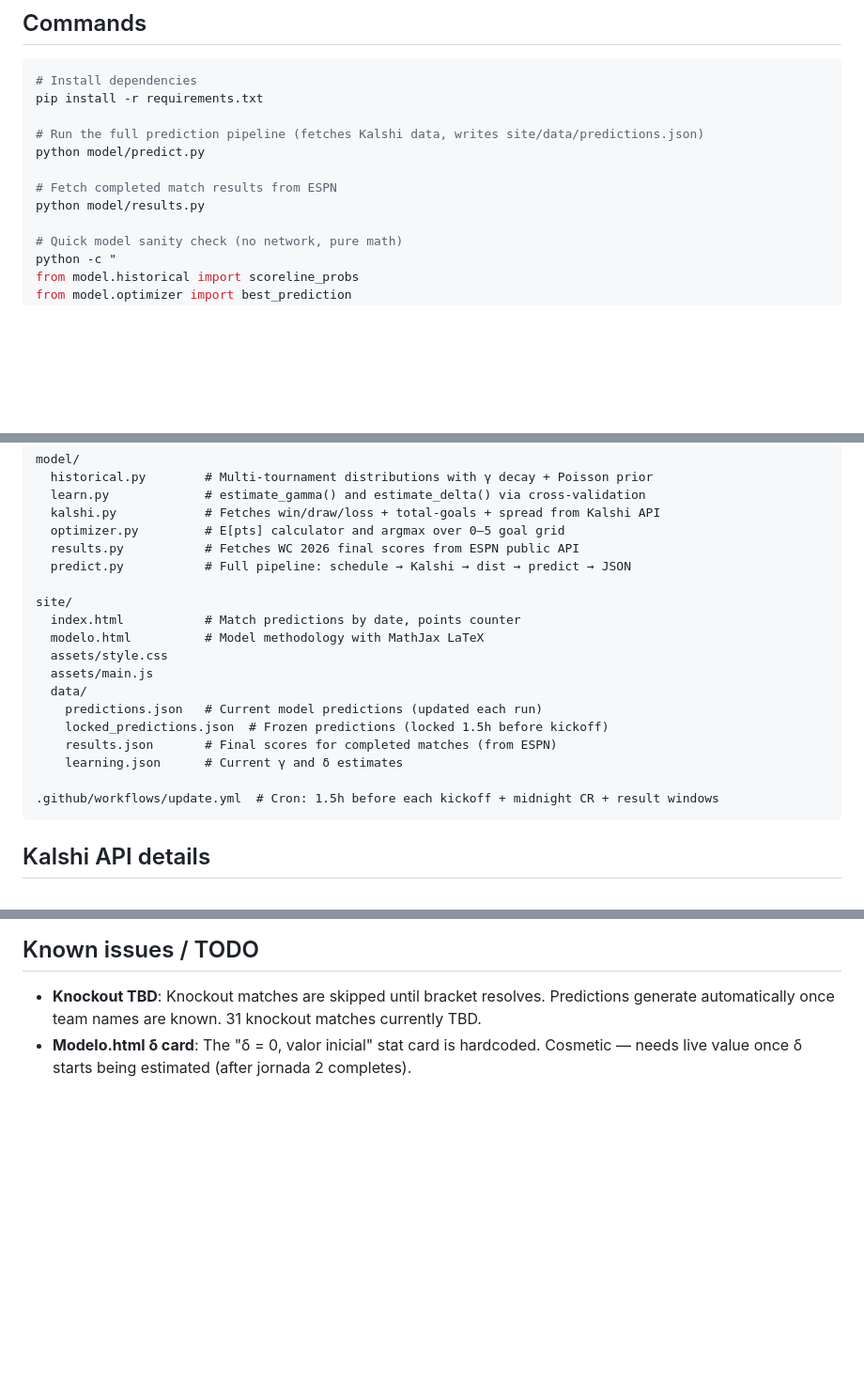
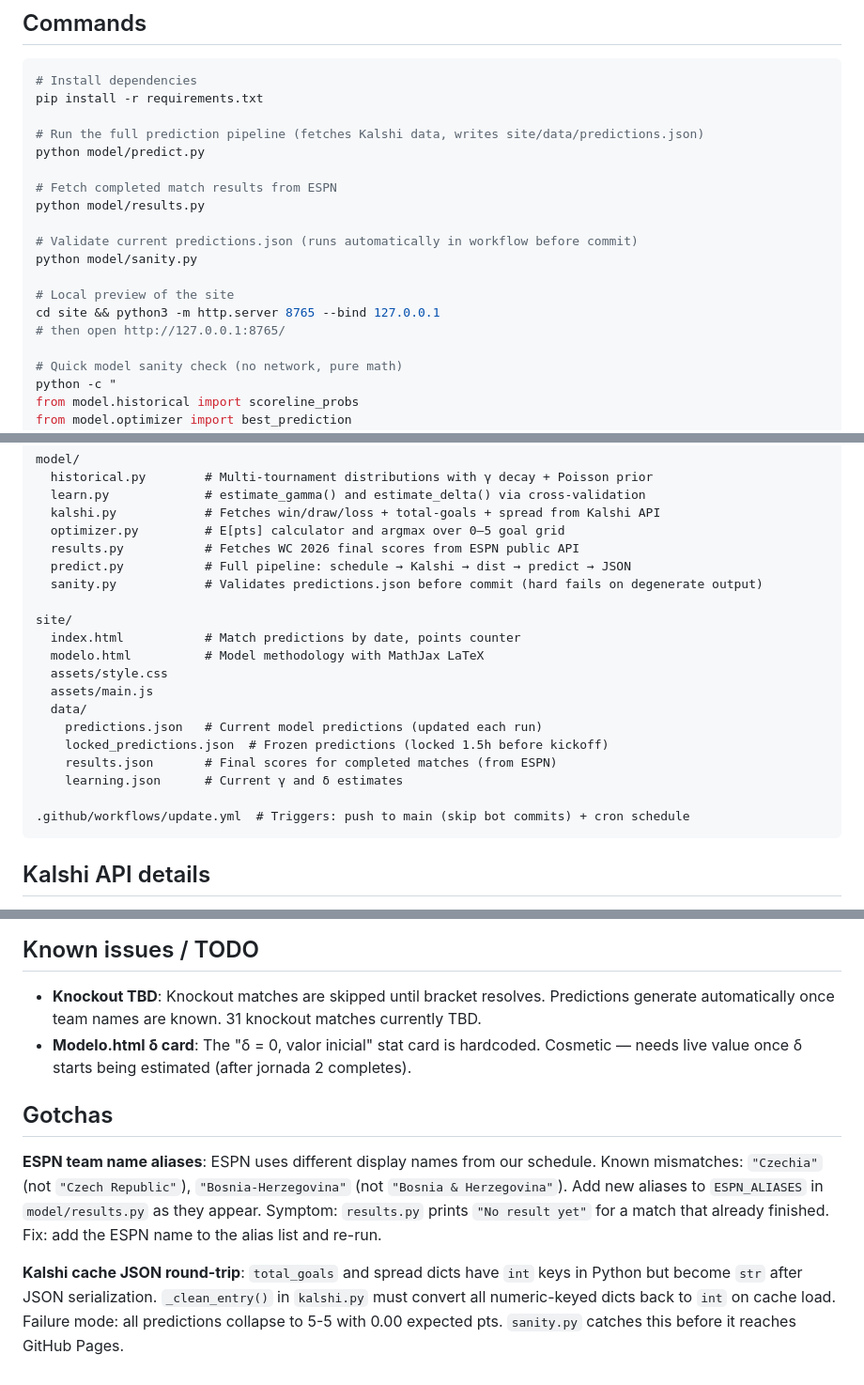
Before and after one commit to alfaromurillo/quiniela, a Markdown page: CLAUDE.md, 3 parts joined by grey strips. Shown at 94% size. GitHub-like rendering; blank space fills up the shorter version.

Commit message:
Update CLAUDE.md with session learnings

````diff
--- a/CLAUDE.md
+++ b/CLAUDE.md
@@ -17,6 +17,13 @@ python model/predict.py
 
 # Fetch completed match results from ESPN
 python model/results.py
+
+# Validate current predictions.json (runs automatically in workflow before commit)
+python model/sanity.py
+
+# Local preview of the site
+cd site && python3 -m http.server 8765 --bind 127.0.0.1
+# then open http://127.0.0.1:8765/
 
 # Quick model sanity check (no network, pure math)
 python -c "
@@ -60,6 +67,7 @@ model/
   optimizer.py         # E[pts] calculator and argmax over 0–5 goal grid
   results.py           # Fetches WC 2026 final scores from ESPN public API
   predict.py           # Full pipeline: schedule → Kalshi → dist → predict → JSON
+  sanity.py            # Validates predictions.json before commit (hard fails on degenerate output)
 
 site/
   index.html           # Match predictions by date, points counter
@@ -72,7 +80,7 @@ site/
     results.json       # Final scores for completed matches (from ESPN)
     learning.json      # Current γ and δ estimates
 
-.github/workflows/update.yml  # Cron: 1.5h before each kickoff + midnight CR + result windows
+.github/workflows/update.yml  # Triggers: push to main (skip bot commits) + cron schedule
 ```
 
 ## Kalshi API details
@@ -136,3 +144,9 @@ results.json  ──→ learn.py → estimate_delta()  →  δ = 0..∞
 
 - **Knockout TBD**: Knockout matches are skipped until bracket resolves. Predictions generate automatically once team names are known. 31 knockout matches currently TBD.
 - **Modelo.html δ card**: The "δ = 0, valor inicial" stat card is hardcoded. Cosmetic — needs live value once δ starts being estimated (after jornada 2 completes).
+
+## Gotchas
+
+**ESPN team name aliases**: ESPN uses different display names from our schedule. Known mismatches: `"Czechia"` (not `"Czech Republic"`), `"Bosnia-Herzegovina"` (not `"Bosnia & Herzegovina"`). Add new aliases to `ESPN_ALIASES` in `model/results.py` as they appear. Symptom: `results.py` prints `"No result yet"` for a match that already finished. Fix: add the ESPN name to the alias list and re-run.
+
+**Kalshi cache JSON round-trip**: `total_goals` and spread dicts have `int` keys in Python but become `str` after JSON serialization. `_clean_entry()` in `kalshi.py` must convert all numeric-keyed dicts back to `int` on cache load. Failure mode: all predictions collapse to 5-5 with 0.00 expected pts. `sanity.py` catches this before it reaches GitHub Pages.
````
